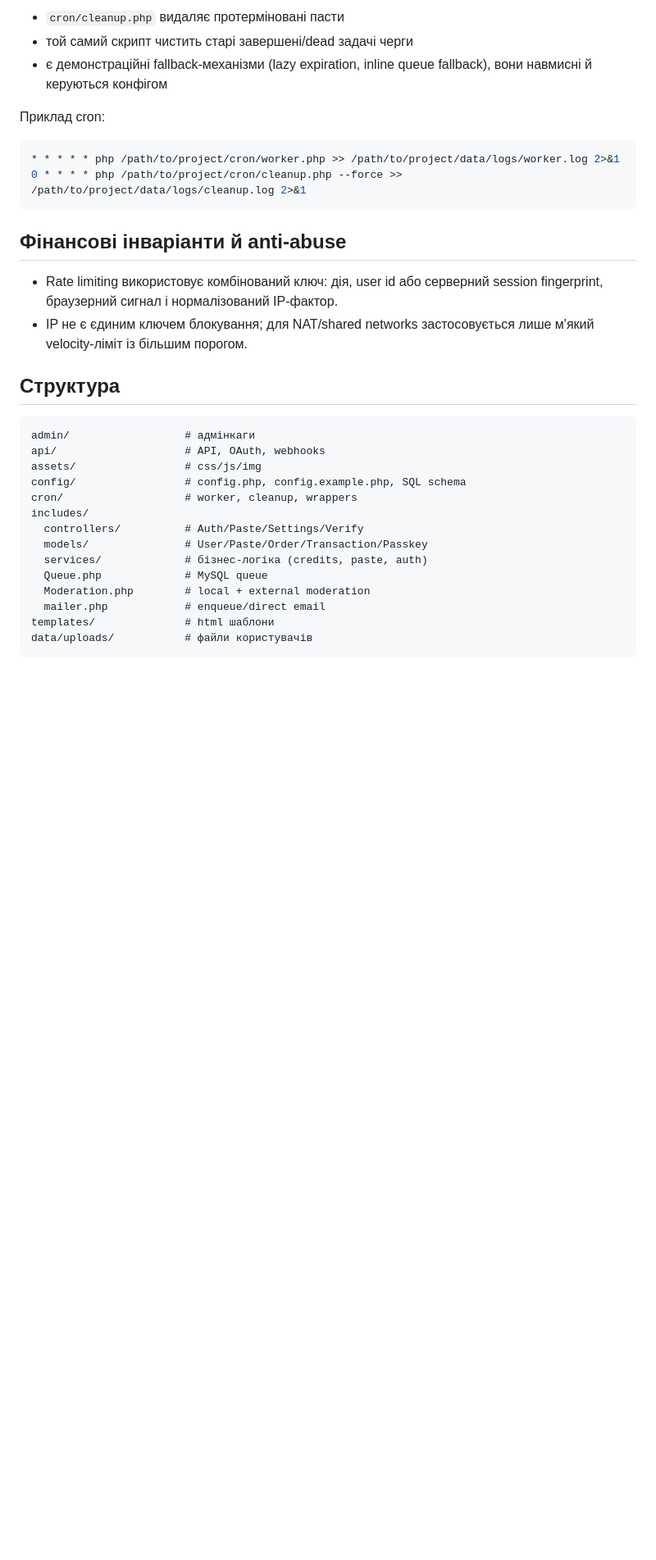
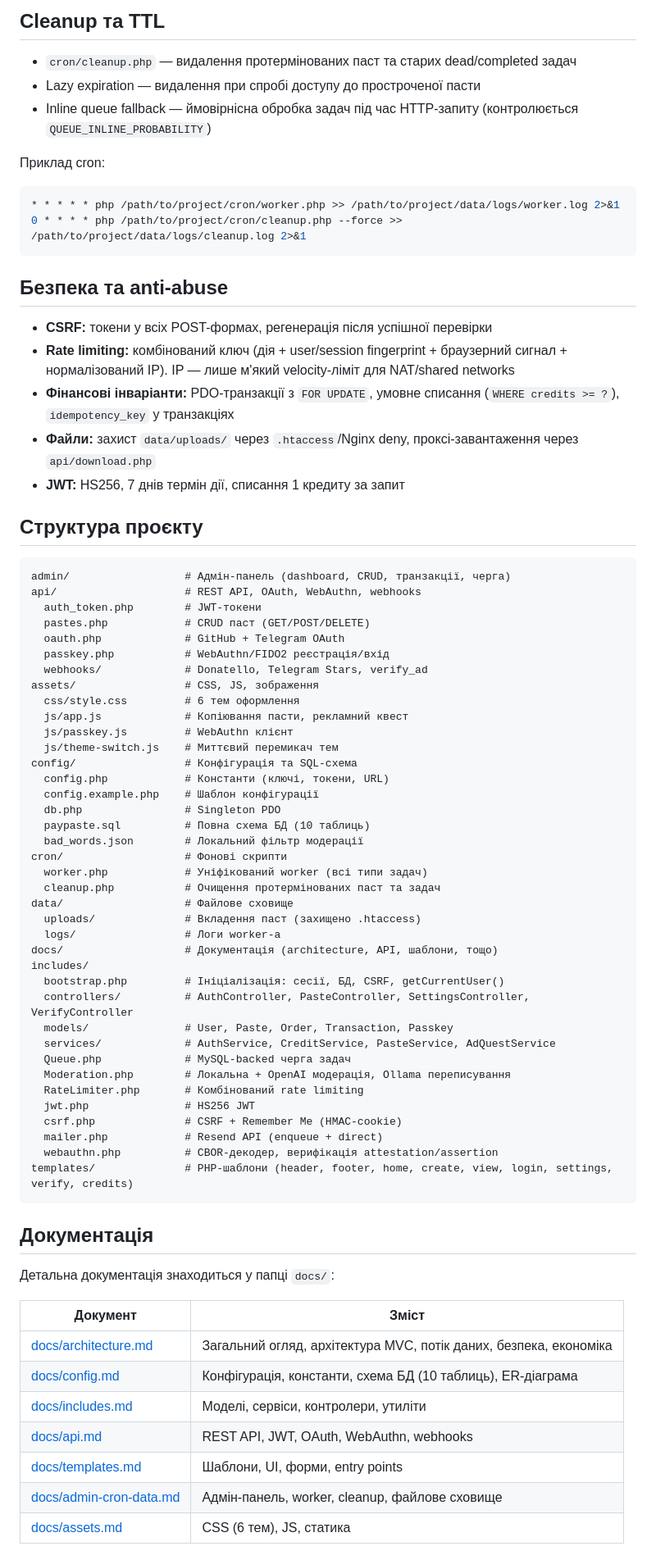
Before and after one commit to DimDevOff/PayPaste, a Markdown page: README.md, the part around one of its changes. Shown at 82% size. Drawn GitHub-style; blank space fills up the shorter version.

````diff
--- a/README.md
+++ b/README.md
@@ -76,7 +70,9 @@ php cron/worker.php --type=email_verify
 
-- `cron/cleanup.php` видаляє протерміновані пасти
-- той самий скрипт чистить старі завершені/dead задачі черги
-- є демонстраційні fallback-механізми (lazy expiration, inline queue fallback), вони навмисні й керуються конфігом
+## Cleanup та TTL
+
+- `cron/cleanup.php` — видалення протермінованих паст та старих dead/completed задач
+- Lazy expiration — видалення при спробі доступу до простроченої пасти
+- Inline queue fallback — ймовірнісна обробка задач під час HTTP-запиту (контролюється `QUEUE_INLINE_PROBABILITY`)
 
 Приклад cron:
 
@@ -85,26 +81,68 @@ php cron/worker.php --type=email_verify
 0 * * * * php /path/to/project/cron/cleanup.php --force >> /path/to/project/data/logs/cleanup.log 2>&1
 ```
 
-## Фінансові інваріанти й anti-abuse
+## Безпека та anti-abuse
 
-- Rate limiting використовує комбінований ключ: дія, user id або серверний session fingerprint, браузерний сигнал і нормалізований IP-фактор.
-- IP не є єдиним ключем блокування; для NAT/shared networks застосовується лише м'який velocity-ліміт із більшим порогом.
+- **CSRF:** токени у всіх POST-формах, регенерація після успішної перевірки
+- **Rate limiting:** комбінований ключ (дія + user/session fingerprint + браузерний сигнал + нормалізований IP). IP — лише м'який velocity-ліміт для NAT/shared networks
+- **Фінансові інваріанти:** PDO-транзакції з `FOR UPDATE`, умовне списання (`WHERE credits >= ?`), `idempotency_key` у транзакціях
+- **Файли:** захист `data/uploads/` через `.htaccess`/Nginx deny, проксі-завантаження через `api/download.php`
+- **JWT:** HS256, 7 днів термін дії, списання 1 кредиту за запит
 
-## Структура
+## Структура проєкту
 
 ```text
-admin/                  # адмінкаги
-api/                    # API, OAuth, webhooks
-assets/                 # css/js/img
-config/                 # config.php, config.example.php, SQL schema
-cron/                   # worker, cleanup, wrappers
+admin/                  # Адмін-панель (dashboard, CRUD, транзакції, черга)
+api/                    # REST API, OAuth, WebAuthn, webhooks
+  auth_token.php        # JWT-токени
+  pastes.php            # CRUD паст (GET/POST/DELETE)
+  oauth.php             # GitHub + Telegram OAuth
+  passkey.php           # WebAuthn/FIDO2 реєстрація/вхід
+  webhooks/             # Donatello, Telegram Stars, verify_ad
+assets/                 # CSS, JS, зображення
+  css/style.css         # 6 тем оформлення
+  js/app.js             # Копіювання пасти, рекламний квест
+  js/passkey.js         # WebAuthn клієнт
+  js/theme-switch.js    # Миттєвий перемикач тем
+config/                 # Конфігурація та SQL-схема
+  config.php            # Константи (ключі, токени, URL)
+  config.example.php    # Шаблон конфігурації
+  db.php                # Singleton PDO
+  paypaste.sql          # Повна схема БД (10 таблиць)
+  bad_words.json        # Локальний фільтр модерації
+cron/                   # Фонові скрипти
+  worker.php            # Уніфікований worker (всі типи задач)
+  cleanup.php           # Очищення протермінованих паст та задач
+data/                   # Файлове сховище
+  uploads/              # Вкладення паст (захищено .htaccess)
+  logs/                 # Логи worker-а
+docs/                   # Документація (architecture, API, шаблони, тощо)
 includes/
-  controllers/          # Auth/Paste/Settings/Verify
-  models/               # User/Paste/Order/Transaction/Passkey
-  services/             # бізнес-логіка (credits, paste, auth)
-  Queue.php             # MySQL queue
-  Moderation.php        # local + external moderation
-  mailer.php            # enqueue/direct email
-templates/              # html шаблони
-data/uploads/           # файли користувачів
+  bootstrap.php         # Ініціалізація: сесії, БД, CSRF, getCurrentUser()
+  controllers/          # AuthController, PasteController, SettingsController, VerifyController
+  models/               # User, Paste, Order, Transaction, Passkey
+  services/             # AuthService, CreditService, PasteService, AdQuestService
+  Queue.php             # MySQL-backed черга задач
+  Moderation.php        # Локальна + OpenAI модерація, Ollama переписування
+  RateLimiter.php       # Комбінований rate limiting
+  jwt.php               # HS256 JWT
+  csrf.php              # CSRF + Remember Me (HMAC-cookie)
+  mailer.php            # Resend API (enqueue + direct)
+  webauthn.php          # CBOR-декодер, верифікація attestation/assertion
+templates/              # PHP-шаблони (header, footer, home, create, view, login, settings, verify, credits)
 ```
+
+## Документація
+
+Детальна документація знаходиться у папці `docs/`:
+
+| Документ | Зміст |
+|----------|-------|
+| [docs/architecture.md](docs/architecture.md) | Загальний огляд, архітектура MVC, потік даних, безпека, економіка |
+| [docs/config.md](docs/config.md) | Конфігурація, константи, схема БД (10 таблиць), ER-діаграма |
+| [docs/includes.md](docs/includes.md) | Моделі, сервіси, контролери, утиліти |
+| [docs/api.md](docs/api.md) | REST API, JWT, OAuth, WebAuthn, webhooks |
+| [docs/templates.md](docs/templates.md) | Шаблони, UI, форми, entry points |
+| [docs/admin-cron-data.md](docs/admin-cron-data.md) | Адмін-панель, worker, cleanup, файлове сховище |
+| [docs/assets.md](docs/assets.md) | CSS (6 тем), JS, статика |
+
````
Also changed, not shown: other parts of README.md (+39 -42 lines), docs/README.md (+37 -16 lines).
